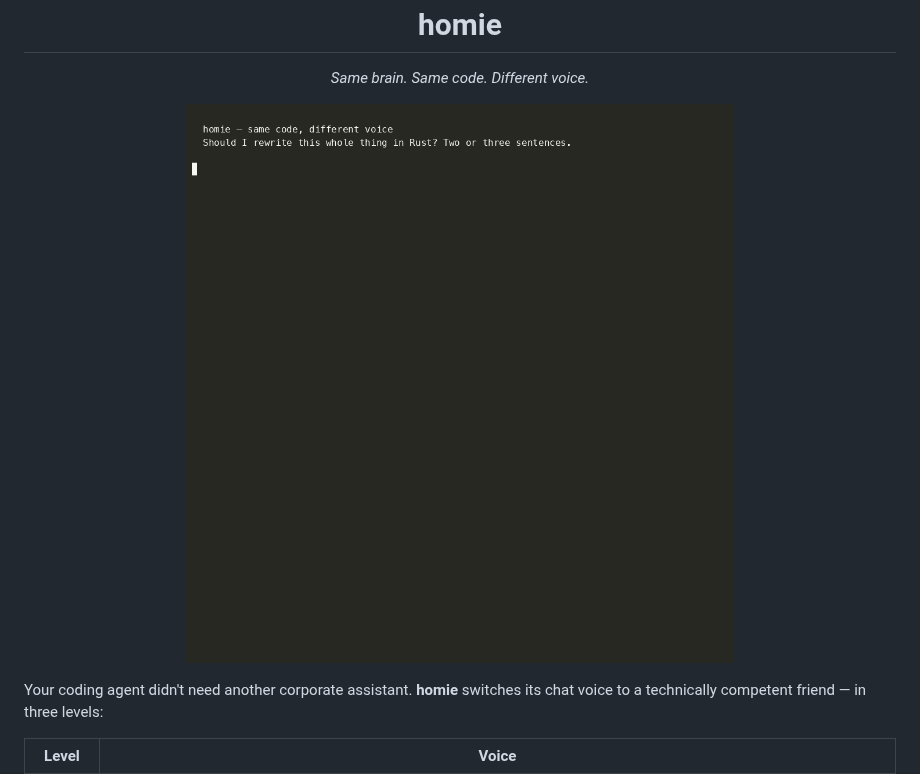
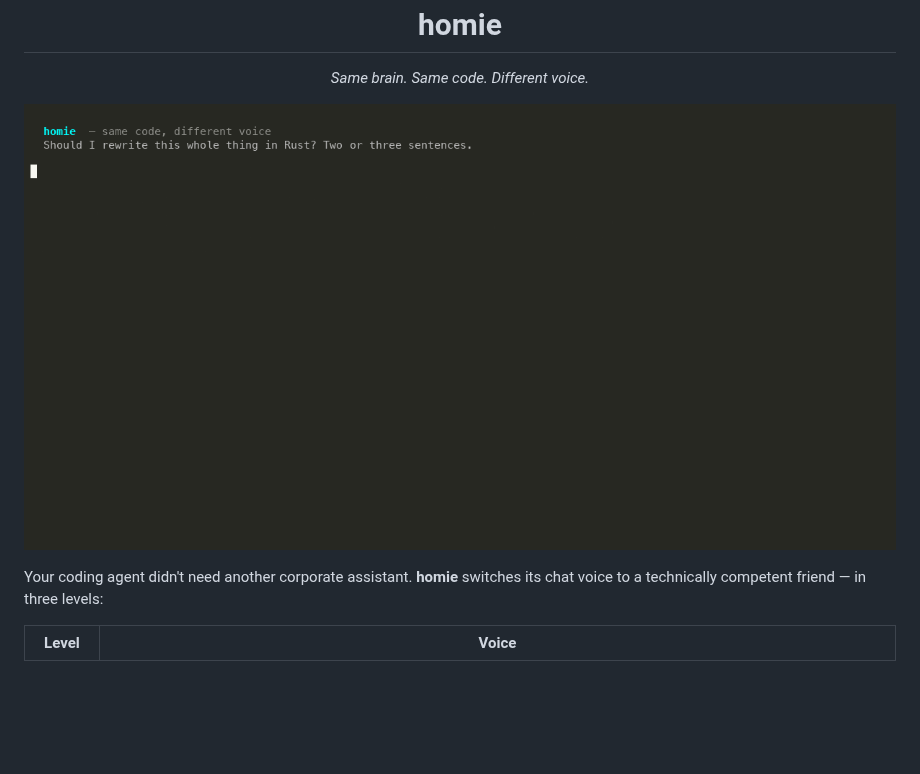
Before and after one commit to prashanthgit19/homie, a Markdown page: README.md, the part around the change. Rendered like a GitHub page; pictures changed too: docs/demo.gif; blank space fills up the shorter version.

Commit message:
docs(demo): landscape, colour, and ~2x-faster showcase GIF
- demo.sh: one coloured label line per level instead of stacked rules, so the
  frame is short and wide; 132x32 window, font 15, line-height 1.25 -> ~2:1
  landscape (was ~1.4:1, too portrait for a README hero).
- 256-colour per level (off grey / yo blue / dawg amber / mafa red) plus a cyan
  title, so the four voices read apart at a glance.
- recording defaults: speed 2.0, idle 3 -> ~14s (was ~25s). New
  HOMIE_DEMO_LINE_HEIGHT knob.
- README: hero width matched to the landscape GIF.
- docs/demo.gif: re-recorded.

```diff
--- a/README.md
+++ b/README.md
@@ -7,7 +7,7 @@
 <p align="center"><em>Same brain. Same code. Different voice.</em></p>
 
 <p align="center">
-  <img src="docs/demo.gif" alt="The same prompt answered at off, yo, dawg, and mafa — the voice changes, the answer doesn't" width="760">
+  <img src="docs/demo.gif" alt="The same prompt answered at off, yo, dawg, and mafa — the voice changes, the answer doesn't" width="880">
 </p>
 
 Your coding agent didn't need another corporate assistant. **homie** switches
```
Also changed, not shown: 1 other file.
